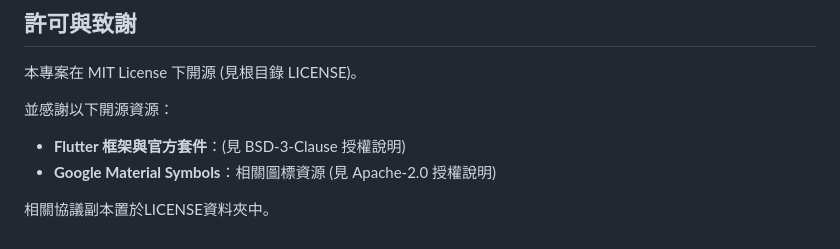
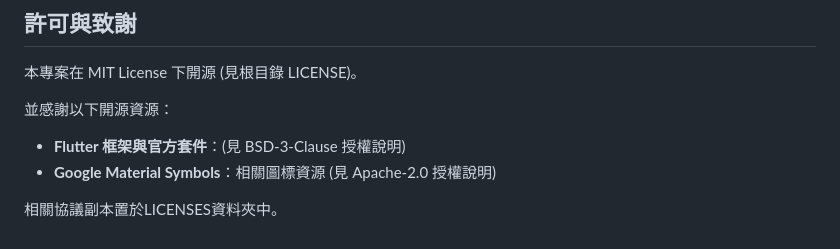
Before and after one commit to wes-106/Endfield-Gacha-Tracker, a Markdown page: README.md, the part around the change. GitHub-like rendering.

```diff
--- a/README.md
+++ b/README.md
@@ -147,4 +147,4 @@ Endfield-Gacha-Tracker/
 * **Flutter 框架與官方套件**：(見 BSD-3-Clause 授權說明)
 * **Google Material Symbols**：相關圖標資源 (見 Apache-2.0 授權說明)
 
-相關協議副本置於LICENSE資料夾中。
+相關協議副本置於LICENSES資料夾中。
```
